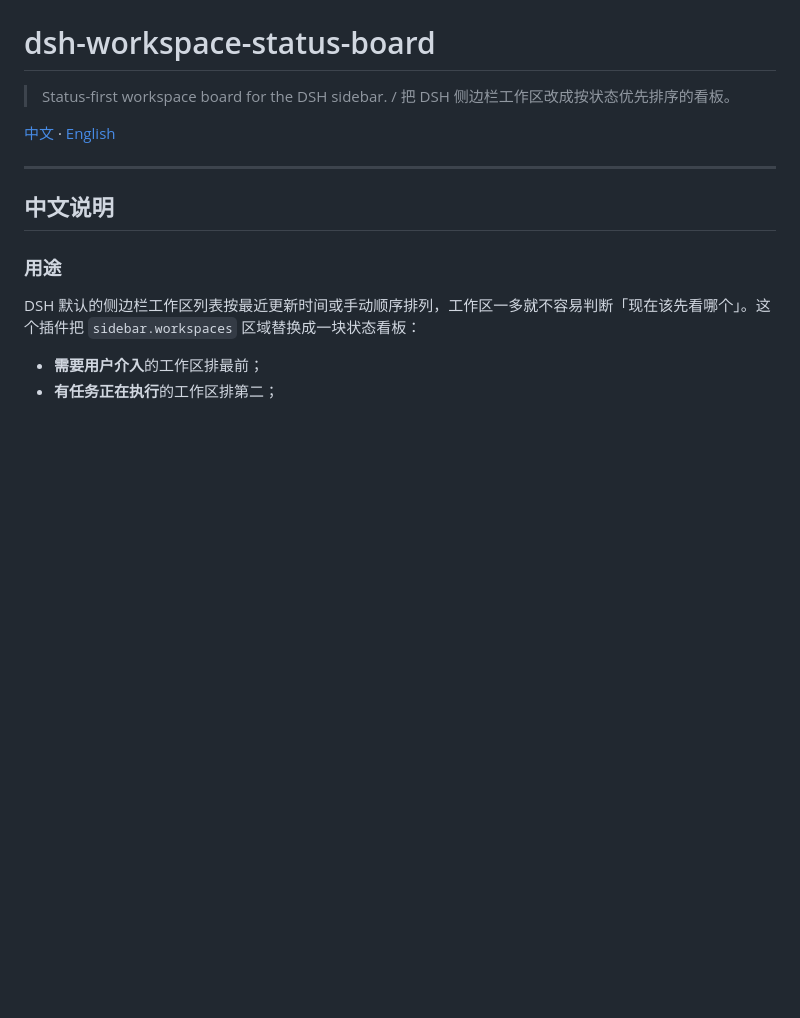
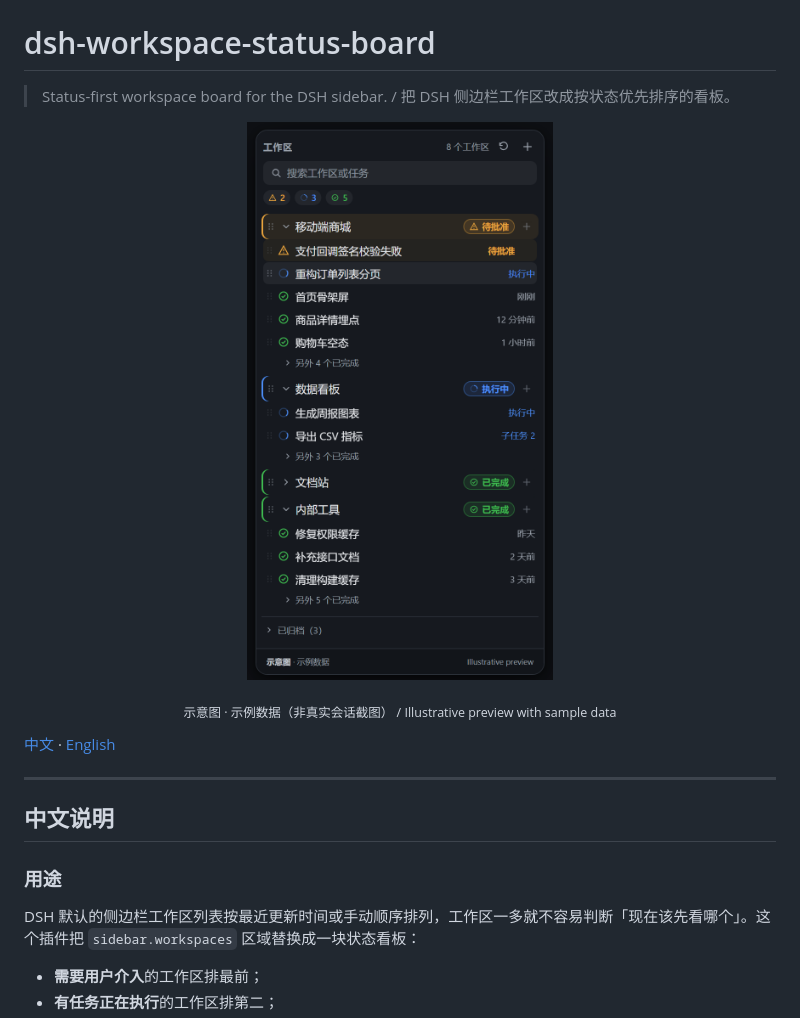
Before and after one commit to CYF736222347/dsh-workspace-status-board, a Markdown page: README.md, the part around the change. GitHub-like rendering; pictures changed too: assets/preview-dark.png (added); blank space fills up the shorter version.

Commit message:
Add README preview illustration

```diff
--- a/README.md
+++ b/README.md
@@ -1,6 +1,11 @@
 # dsh-workspace-status-board
 
 > Status-first workspace board for the DSH sidebar. / 把 DSH 侧边栏工作区改成按状态优先排序的看板。
+
+<p align="center">
+  <img src="assets/preview-dark.png" alt="工作区状态看板示意图：需介入、执行中、已完成三种状态，搜索框、已完成收起、拖拽手柄与归档入口" width="360">
+</p>
+<p align="center"><sub>示意图 · 示例数据（非真实会话截图） / Illustrative preview with sample data</sub></p>
 
 [中文](#中文说明) · [English](#english-overview)
 
```
Also changed, not shown: 1 other file.
